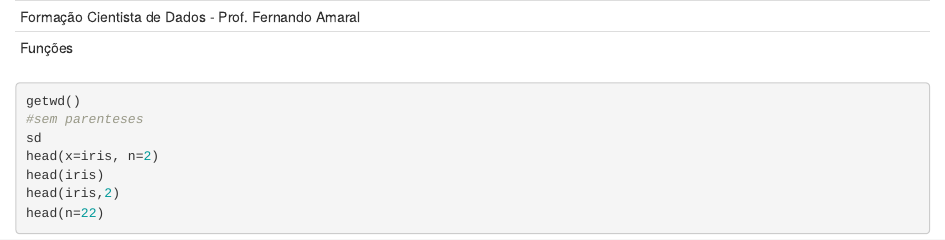
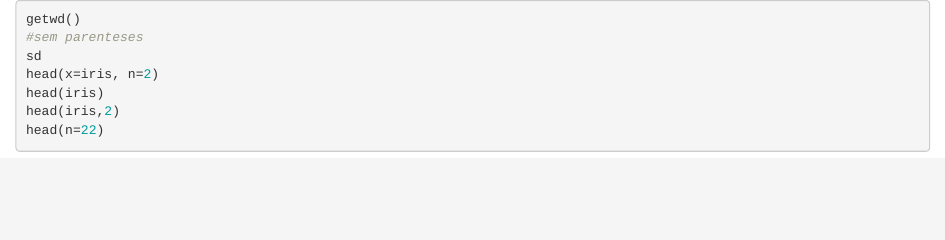
Before and after one commit to GustBitencourt/FormacaoCientistaDados, an R Markdown document (001_INTRO/R/001_5_Funcoes.Rmd): the page in a window 1100 px wide, from its top. Rendered offline with R 4.5, knitr and Pandoc, with nearby package versions; the code chunks are not run, so their results and figures are left out.

Commit message:
Ajuste importação e correções

````diff
--- a/001_INTRO/R/001_5_Funcoes.Rmd
+++ b/001_INTRO/R/001_5_Funcoes.Rmd
@@ -1,8 +1,3 @@
----
-Formação Cientista de Dados - Prof. Fernando Amaral
-Funções
----
-
 ```{r}
 getwd()
 #sem parenteses
````
Also changed, not shown: 1 other file.
